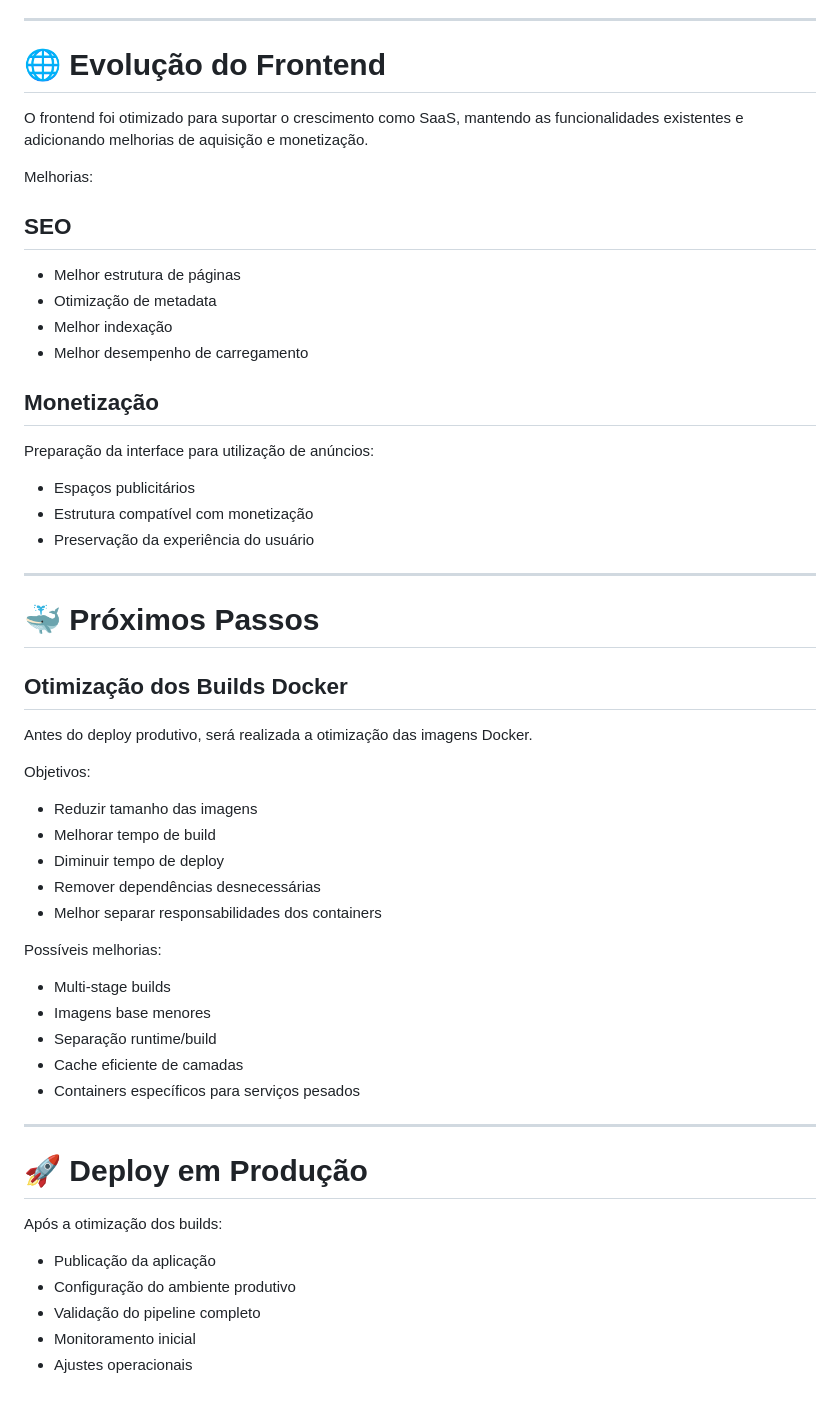
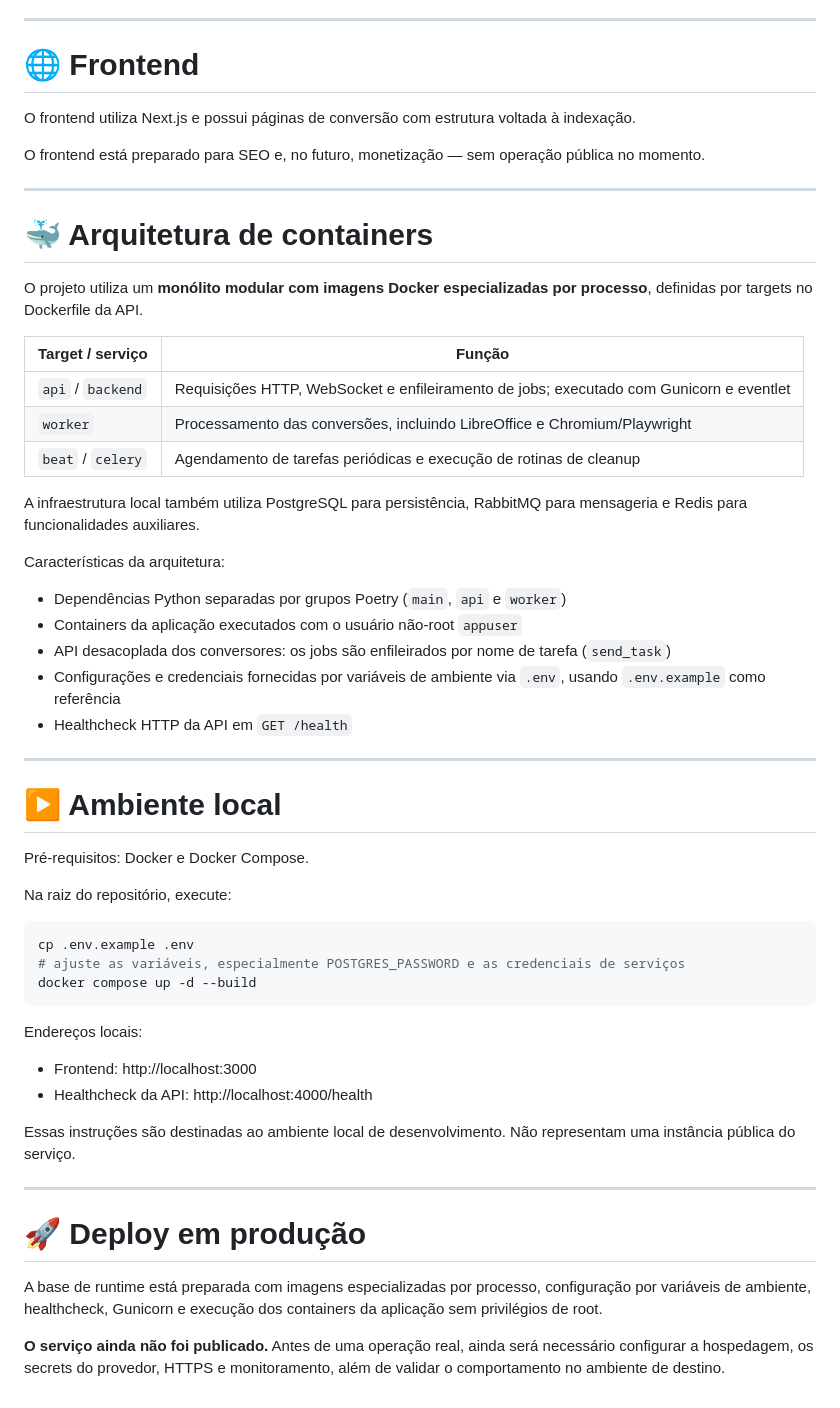
Before and after one commit to Eduardoss45/doc-flow, a Markdown page: README.md, the part around one of its changes. Drawn GitHub-style.

Commit message:
docs: atualiza README (status pré-lançamento e arquitetura de containers)

````diff
--- a/README.md
+++ b/README.md
@@ -76,59 +80,59 @@ O objetivo é manter a previsibilidade operacional mesmo com tarefas de maior cu
 
 ---
 
-# 🌐 Evolução do Frontend
+# 🌐 Frontend
 
-O frontend foi otimizado para suportar o crescimento como SaaS, mantendo as funcionalidades existentes e adicionando melhorias de aquisição e monetização.
+O frontend utiliza Next.js e possui páginas de conversão com estrutura voltada à indexação.
 
-Melhorias:
-
-## SEO
-
-* Melhor estrutura de páginas
-* Otimização de metadata
-* Melhor indexação
-* Melhor desempenho de carregamento
-
-## Monetização
-
-Preparação da interface para utilização de anúncios:
-
-* Espaços publicitários
-* Estrutura compatível com monetização
-* Preservação da experiência do usuário
+O frontend está preparado para SEO e, no futuro, monetização — sem operação pública no momento.
 
 ---
 
-# 🐳 Próximos Passos
+# 🐳 Arquitetura de containers
 
-## Otimização dos Builds Docker
+O projeto utiliza um **monólito modular com imagens Docker especializadas por processo**, definidas por targets no Dockerfile da API.
 
-Antes do deploy produtivo, será realizada a otimização das imagens Docker.
+| Target / serviço  | Função |
+| ----------------- | ------ |
+| `api` / `backend` | Requisições HTTP, WebSocket e enfileiramento de jobs; executado com Gunicorn e eventlet |
+| `worker`          | Processamento das conversões, incluindo LibreOffice e Chromium/Playwright |
+| `beat` / `celery` | Agendamento de tarefas periódicas e execução de rotinas de cleanup |
 
-Objetivos:
+A infraestrutura local também utiliza PostgreSQL para persistência, RabbitMQ para mensageria e Redis para funcionalidades auxiliares.
 
-* Reduzir tamanho das imagens
-* Melhorar tempo de build
-* Diminuir tempo de deploy
-* Remover dependências desnecessárias
-* Melhor separar responsabilidades dos containers
+Características da arquitetura:
 
-Possíveis melhorias:
-
-* Multi-stage builds
-* Imagens base menores
-* Separação runtime/build
-* Cache eficiente de camadas
-* Containers específicos para serviços pesados
+* Dependências Python separadas por grupos Poetry (`main`, `api` e `worker`)
+* Containers da aplicação executados com o usuário não-root `appuser`
+* API desacoplada dos conversores: os jobs são enfileirados por nome de tarefa (`send_task`)
+* Configurações e credenciais fornecidas por variáveis de ambiente via `.env`, usando `.env.example` como referência
+* Healthcheck HTTP da API em `GET /health`
 
 ---
 
-# 🚀 Deploy em Produção
+# ▶️ Ambiente local
 
-Após a otimização dos builds:
+Pré-requisitos: Docker e Docker Compose.
 
-* Publicação da aplicação
-* Configuração do ambiente produtivo
-* Validação do pipeline completo
-* Monitoramento inicial
-* Ajustes operacionais
+Na raiz do repositório, execute:
+
+```bash
+cp .env.example .env
+# ajuste as variáveis, especialmente POSTGRES_PASSWORD e as credenciais de serviços
+docker compose up -d --build
+```
+
+Endereços locais:
+
+* Frontend: http://localhost:3000
+* Healthcheck da API: http://localhost:4000/health
+
+Essas instruções são destinadas ao ambiente local de desenvolvimento. Não representam uma instância pública do serviço.
+
+---
+
+# 🚀 Deploy em produção
+
+A base de runtime está preparada com imagens especializadas por processo, configuração por variáveis de ambiente, healthcheck, Gunicorn e execução dos containers da aplicação sem privilégios de root.
+
+**O serviço ainda não foi publicado.** Antes de uma operação real, ainda será necessário configurar a hospedagem, os secrets do provedor, HTTPS e monitoramento, além de validar o comportamento no ambiente de destino.
````
Also changed, not shown: other parts of README.md (+27 -23 lines).
